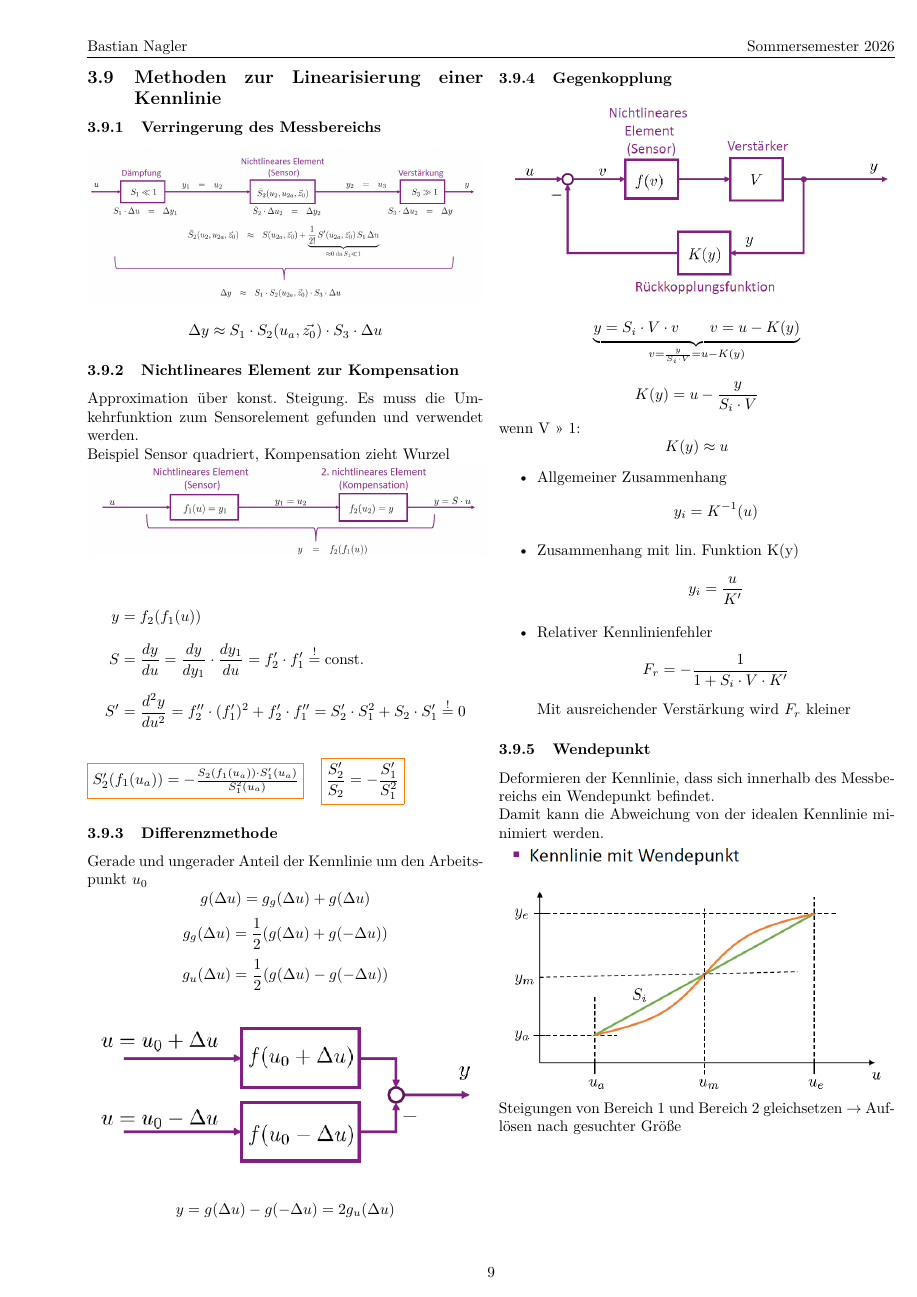
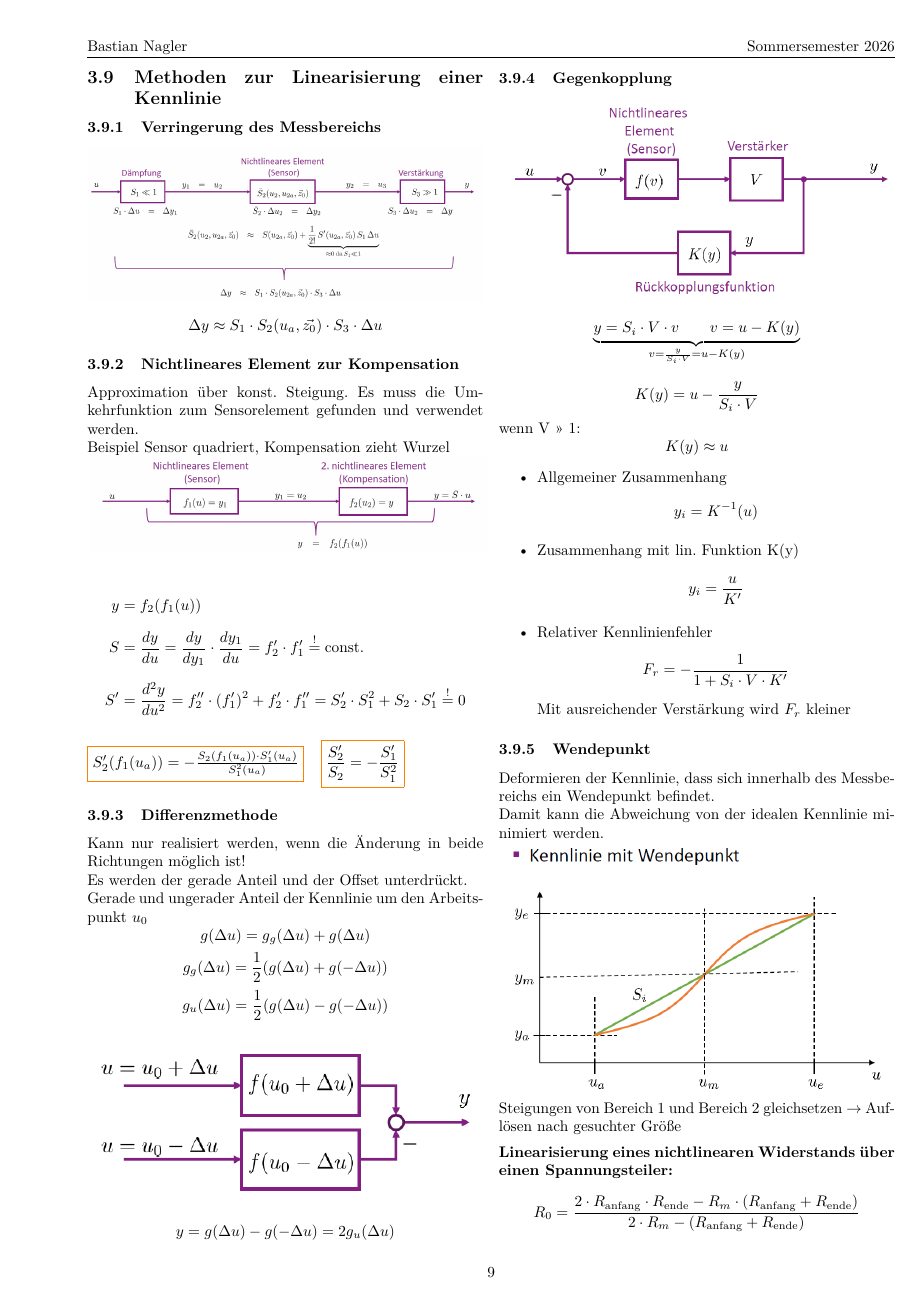
Before and after one commit to BastianNagler/MT2_Formelsammlung, a LaTeX document (main.tex, which reads sections/kennlinien.tex): page 12 of 15. Compiled offline with pdfLaTeX.

Commit message:
added Wendepunkt Formula

```diff
--- a/sections/kennlinien.tex
+++ b/sections/kennlinien.tex
@@ -97,6 +97,8 @@ Beispiel Sensor quadriert, Kompensation zieht Wurzel\\
 \fcolorbox{orange}{white}{$\dfrac{S_2'}{S_2} = -\dfrac{S_1'}{S_1^2}$}
 
 \subsubsection{Differenzmethode}
+Kann nur realisiert werden, wenn die Änderung in beide Richtungen möglich ist!\\
+Es werden der gerade Anteil und der Offset unterdrückt.\\
 Gerade und ungerader Anteil der Kennlinie um den Arbeitspunkt $u_0$
 \[ g(\Delta u) = g_g(\Delta u) + g(\Delta u)\]
 \[ g_g(\Delta u) = \frac{1}{2}(g(\Delta u) + g(-\Delta u))\]
@@ -124,6 +126,10 @@ Deformieren der Kennlinie, dass sich innerhalb des Messbereichs ein Wendepunkt b
 Damit kann die Abweichung von der idealen Kennlinie minimiert werden.\\
 \includegraphics[width=\linewidth]{Figures/kennlinien/wendepunkt.png}
 Steigungen von Bereich 1 und Bereich 2 gleichsetzen $\rightarrow$ Auflösen nach gesuchter Größe
+
+\vspace{1ex}
+\textbf{Linearisierung eines nichtlinearen Widerstands über einen Spannungsteiler:}
+\[ R_0 = \frac{2 \cdot R_{\text{anfang}} \cdot R_{\text{ende}} - R_m \cdot (R_{\text{anfang}} + R_{\text{ende}})}{2 \cdot R_m - (R_{\text{anfang}} + R_{\text{ende}})} \]
 
 \subsection{Fehlerursachen und Gegenmaßnahmen}
 \subsubsection{Superponierende Fehler (Offset)}
```
Also changed, not shown: sections/opamp.tex (+1 -1 lines), main.pdf.
